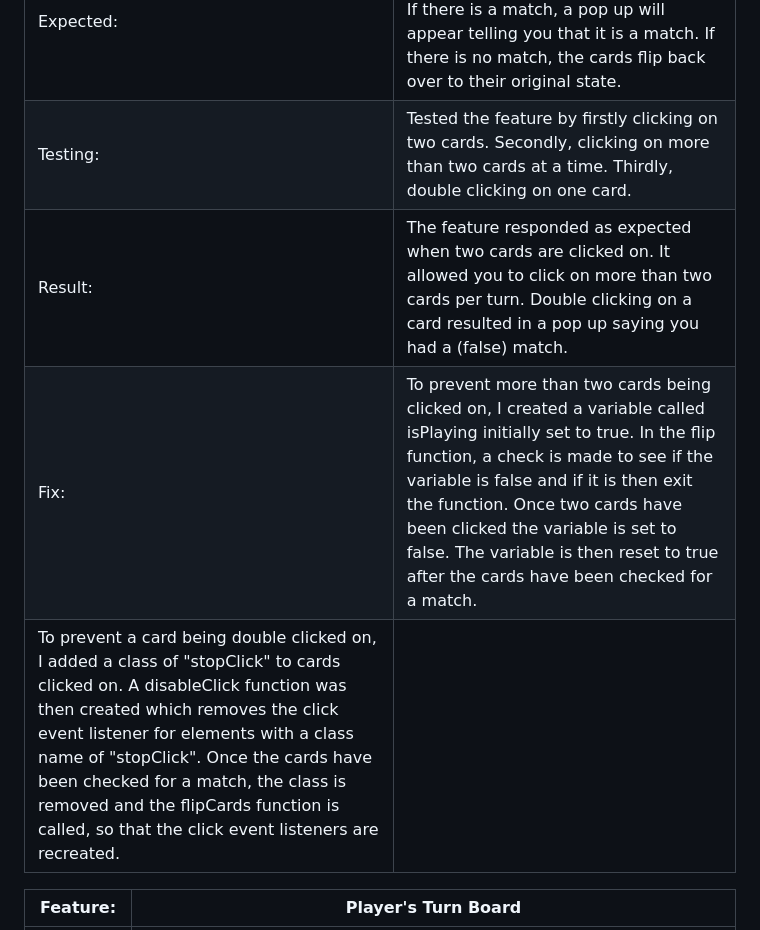
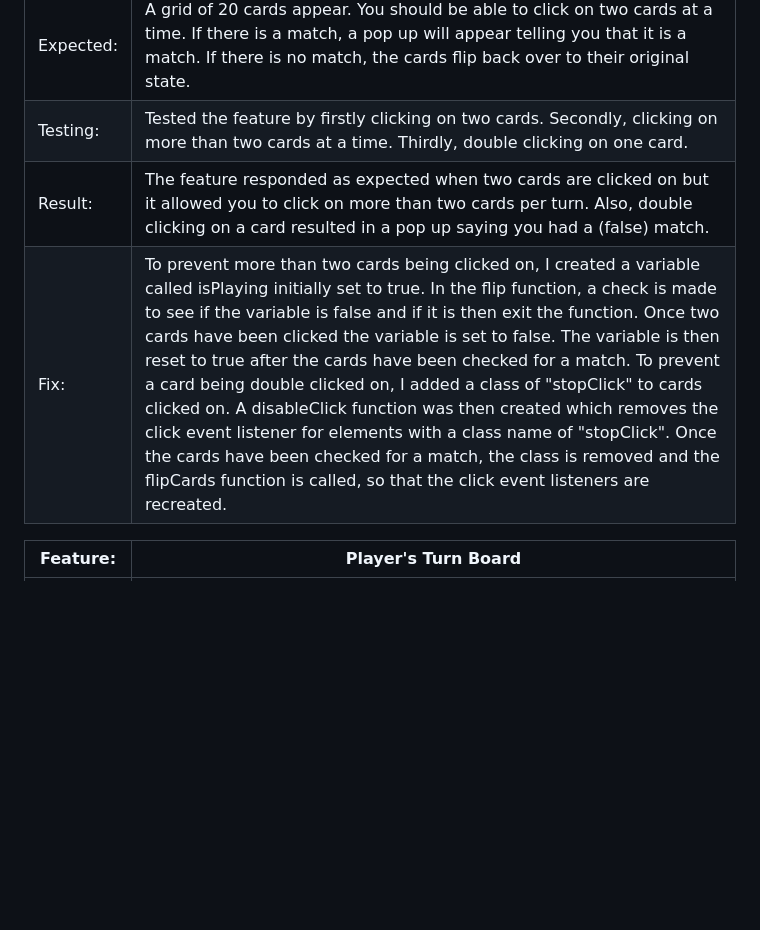
Before and after one commit to MichelleBritton/under-the-sea, a Markdown page: TESTING.md, the part around the change. GitHub-like rendering; blank space fills up the shorter version.

Commit message:
Edit the fix for the game area

```diff
--- a/TESTING.md
+++ b/TESTING.md
@@ -104,9 +104,8 @@ Full testing was performed on the following:
 |-----------|-------------------------|
 | Expected: | A grid of 20 cards appear. You should be able to click on two cards at a time. If there is a match, a pop up will appear telling you that it is a match.  If there is no match, the cards flip back over to their original state.|
 | Testing:  | Tested the feature by firstly clicking on two cards. Secondly, clicking on more than two cards at a time. Thirdly, double clicking on one card.|
-| Result:   | The feature responded as expected when two cards are clicked on. It allowed you to click on more than two cards per turn. Double clicking on a card resulted in a pop up saying you had a (false) match.|
-| Fix:      | To prevent more than two cards being clicked on, I created a variable called isPlaying initially set to true. In the flip function, a check is made to see if the variable is false and if it is then exit the function. Once two cards have been clicked the variable is set to false. The variable is then reset to true after the cards have been checked for a match.
-To prevent a card being double clicked on, I added a class of "stopClick" to cards clicked on. A disableClick function was then created which removes the click event listener for elements with a class name of "stopClick". Once the cards have been checked for a match, the class is removed and the flipCards function is called, so that the click event listeners are recreated.|
+| Result:   | The feature responded as expected when two cards are clicked on but it allowed you to click on more than two cards per turn. Also, double clicking on a card resulted in a pop up saying you had a (false) match.|
+| Fix:      | To prevent more than two cards being clicked on, I created a variable called isPlaying initially set to true. In the flip function, a check is made to see if the variable is false and if it is then exit the function. Once two cards have been clicked the variable is set to false. The variable is then reset to true after the cards have been checked for a match. To prevent a card being double clicked on, I added a class of "stopClick" to cards clicked on. A disableClick function was then created which removes the click event listener for elements with a class name of "stopClick". Once the cards have been checked for a match, the class is removed and the flipCards function is called, so that the click event listeners are recreated.|
 
 | Feature:  | Player's Turn Board     |
 |-----------|-------------------------|
```
